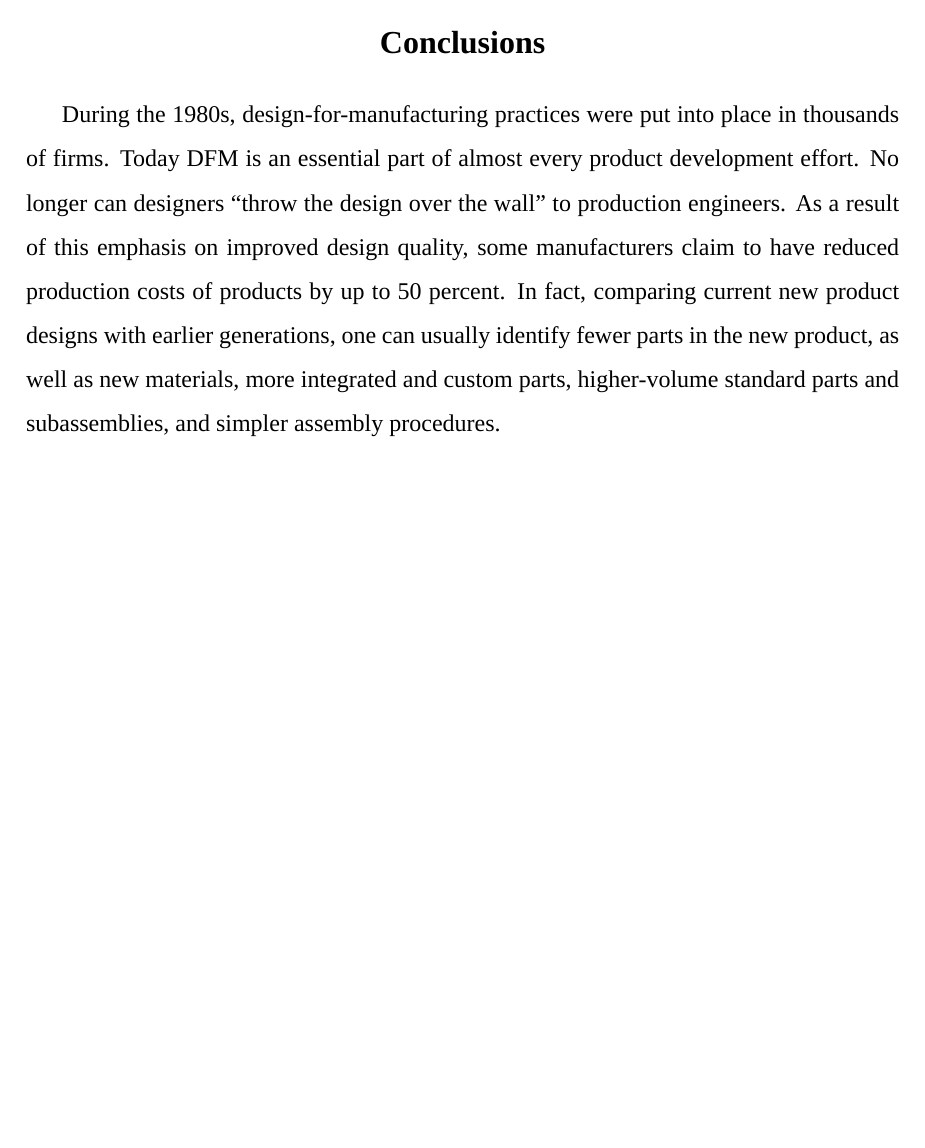
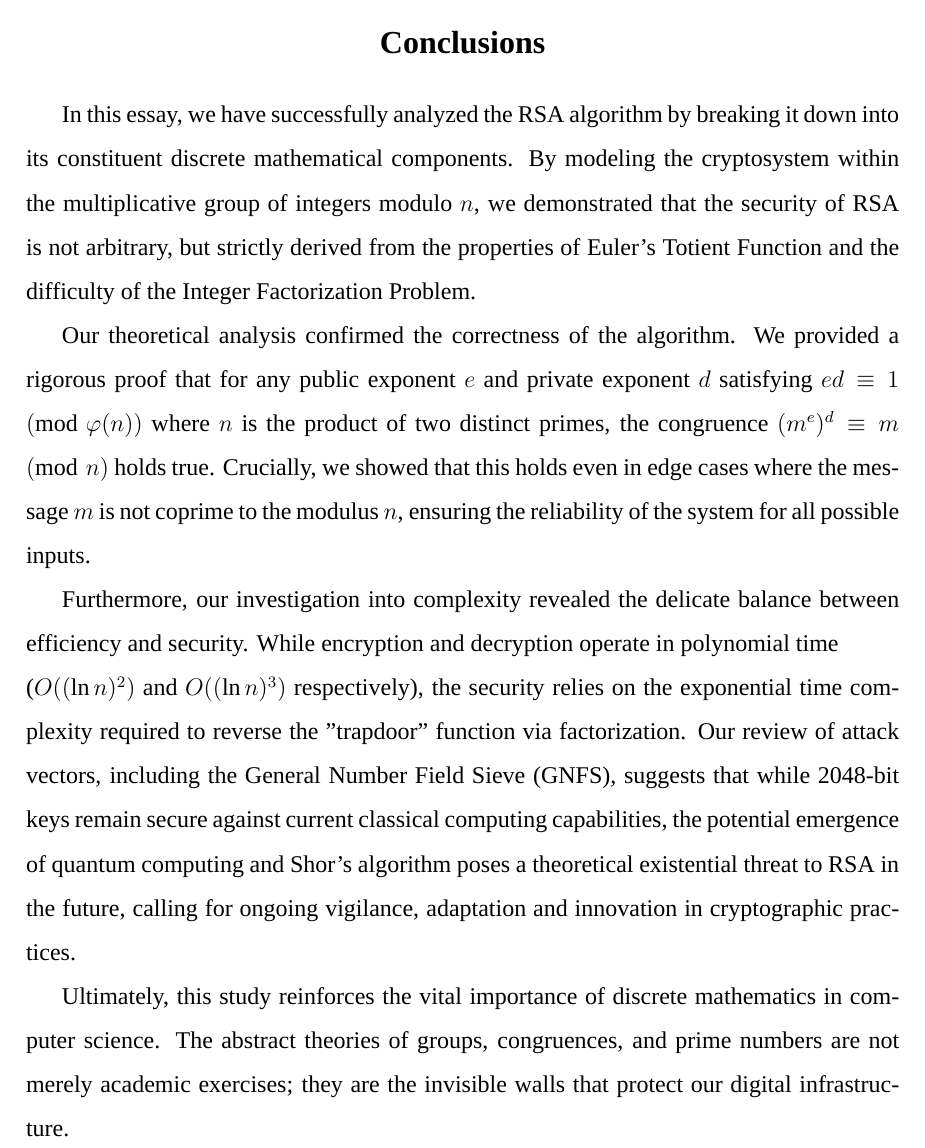
Before and after one commit to Potato-Yao/discrete-math-final-report, a LaTeX thesis (main.tex, which reads misc/1_conclusions.tex): part of page 17 of 18, cut so that both start at the same text, the shorter picture padded with empty space. Compiled offline with XeLaTeX; a missing font is replaced by an installed copy or a similar font.

Commit message:
write the conclusion

```diff
--- a/misc/1_conclusions.tex
+++ b/misc/1_conclusions.tex
@@ -1,8 +1,35 @@
-%%
-% BIThesis 本科毕业设计论文模板（全英文） —— 使用 XeLaTeX 编译 The BIThesis Template for Undergraduate Thesis
-% This file has no copyright assigned and is placed in the Public Domain.
-%%
+\begin{conclusion}
+In this essay,
+we have successfully analyzed the RSA algorithm by
+breaking it down into its constituent discrete mathematical components.
+By modeling the cryptosystem within the multiplicative group of integers modulo $n$,
+we demonstrated that the security of RSA is not arbitrary,
+but strictly derived from the properties of Euler's Totient Function and
+the difficulty of the Integer Factorization Problem.
 
-\begin{conclusion}
-  During the 1980s, design-for-manufacturing practices were put into place in thousands of firms. Today DFM is an essential part of almost every product development effort. No longer can designers ``throw the design over the wall'' to production engineers. As a result of this emphasis on improved design quality, some manufacturers claim to have reduced production costs of products by up to 50 percent. In fact, comparing current new product designs with earlier generations, one can usually identify fewer parts in the new product, as well as new materials, more integrated and custom parts, higher-volume standard parts and subassemblies, and simpler assembly procedures.
+Our theoretical analysis confirmed the correctness of the algorithm.
+We provided a rigorous proof that
+for any public exponent $e$ and private exponent $d$ satisfying $ed \equiv 1 \pmod{\varphi(n)}$
+where $n$ is the product of two distinct primes,
+the congruence $(m^e)^d \equiv m \pmod n$ holds true.
+Crucially,
+we showed that this holds even in edge cases where
+the message $m$ is not coprime to the modulus $n$,
+ensuring the reliability of the system for all possible inputs.
+
+Furthermore,
+our investigation into complexity revealed the delicate balance between efficiency and security.
+While encryption and decryption operate in polynomial time\\
+($O((\ln n)^2)$ and $O((\ln n)^3)$ respectively),
+the security relies on the exponential time complexity required to reverse the "trapdoor" function via factorization.
+Our review of attack vectors,
+including the General Number Field Sieve (GNFS),
+suggests that while 2048-bit keys remain secure against current classical computing capabilities,
+the potential emergence of quantum computing and Shor's algorithm poses a theoretical existential threat to RSA in the future,
+calling for ongoing vigilance, adaptation and innovation in cryptographic practices.
+
+Ultimately,
+this study reinforces the vital importance of discrete mathematics in computer science.
+The abstract theories of groups, congruences, and prime numbers are not merely academic exercises;
+they are the invisible walls that protect our digital infrastructure.
 \end{conclusion}
```
